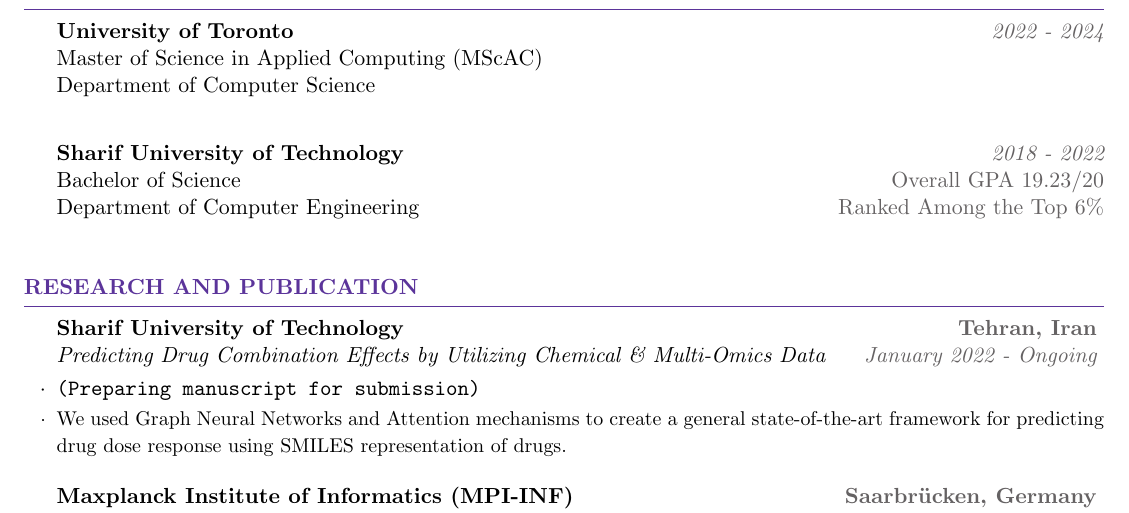
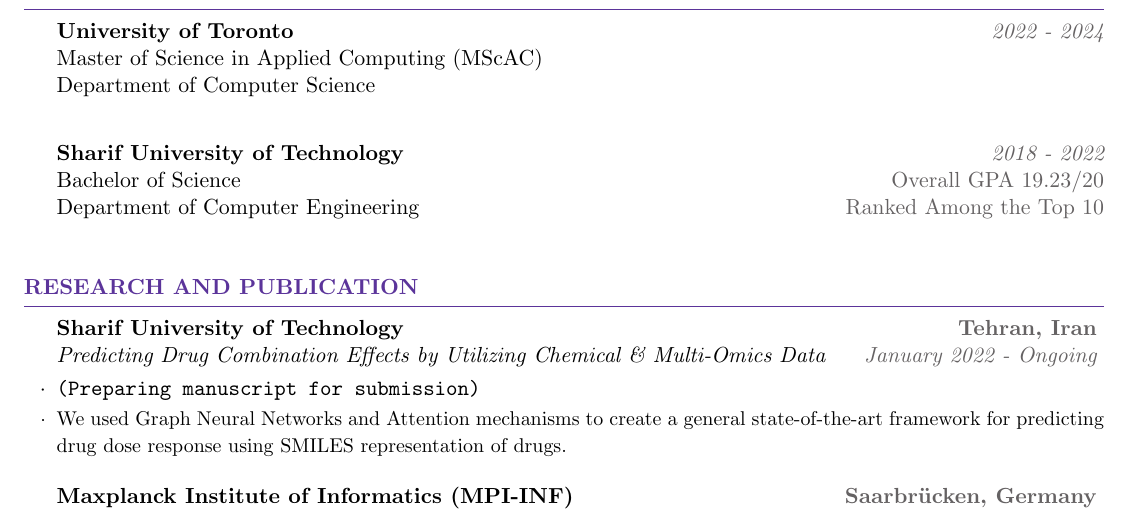
Before and after one commit to HamidrezaKmK/HamidrezaKmK.github.io, a LaTeX CV (docs/CV/cv_hamidreza.tex): part of page 1 of 2, cut so that both start at the same text. Compiled offline with pdfLaTeX.

Commit message:
Update rank

```diff
--- a/docs/CV/cv_hamidreza.tex
+++ b/docs/CV/cv_hamidreza.tex
@@ -59,7 +59,7 @@
 
 {\bf Sharif University of Technology} \hfill \textcolor{Black!70}{\em 2018 - 2022}
 \\ Bachelor of Science \hfill \textcolor{Black!70}{ Overall GPA 19.23/20}
-\\ Department of Computer Engineering \hfill \textcolor{Black!70}{Ranked Among the Top 6\%}
+\\ Department of Computer Engineering \hfill \textcolor{Black!70}{Ranked Among the Top 10}
 \\
 % \\{\bf AE Highschool} \hfill \textcolor{Black!70}{\em 2016 - 2018}
 % \\ Higher Secondary Education \hfill \textcolor{Black!70}{ Overall Score 19.23/20}
```
